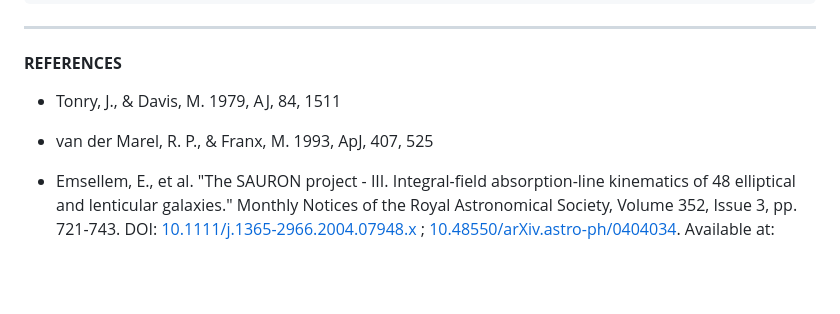
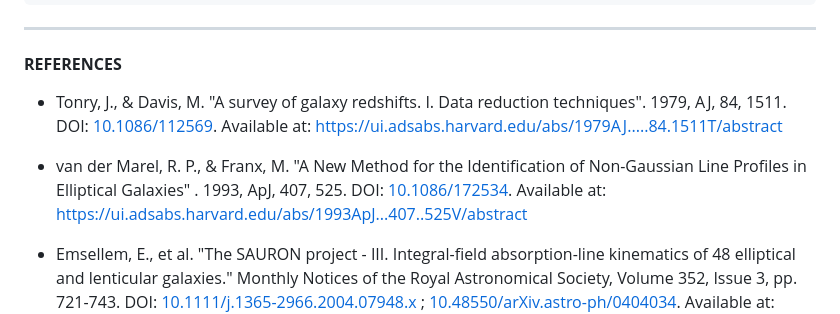
Before and after one commit to neutrinomuon/PyKinematicalBroadening, a Markdown page: README.md, the part around the change. Rendered like a GitHub page; blank space fills up the shorter version.

Commit message:
Update README.md
Changed References

```diff
--- a/README.md
+++ b/README.md
@@ -142,9 +142,10 @@ PyKinematicalBroadening
 
 #### <b>REFERENCES</b>
 
-- Tonry, J., & Davis, M. 1979, AJ, 84, 1511
+- Tonry, J., & Davis, M. "A survey of galaxy redshifts. I. Data reduction techniques". 1979, AJ, 84, 1511. DOI: <a href="https://doi.org/10.1086/112569">10.1086/112569</a>. Available at: <a href="https://ui.adsabs.harvard.edu/abs/1979AJ.....84.1511T/abstract">https://ui.adsabs.harvard.edu/abs/1979AJ.....84.1511T/abstract</a>
 
-- van der Marel, R. P., & Franx, M. 1993, ApJ, 407, 525
+- van der Marel, R. P., & Franx, M. "A New Method for the Identification of Non-Gaussian Line Profiles in Elliptical Galaxies"
+. 1993, ApJ, 407, 525. DOI: <a href="https://doi.org/10.1086/172534">10.1086/172534</a>. Available at: <a href="https://ui.adsabs.harvard.edu/abs/1993ApJ...407..525V/abstract">https://ui.adsabs.harvard.edu/abs/1993ApJ...407..525V/abstract</a>
 
 - Emsellem, E., et al. "The SAURON project - III. Integral-field absorption-line
 kinematics of 48 elliptical and lenticular galaxies." Monthly Notices of the Royal Astronomical Society, Volume 352, Issue 3, pp. 721-743. DOI: <a href="https://doi.org/10.1111/j.1365-2966.2004.07948.x">10.1111/j.1365-2966.2004.07948.x</a> ; <a href="https://doi.org/10.48550/arXiv.astro-ph/0404034">10.48550/arXiv.astro-ph/0404034</a>. Available
```
